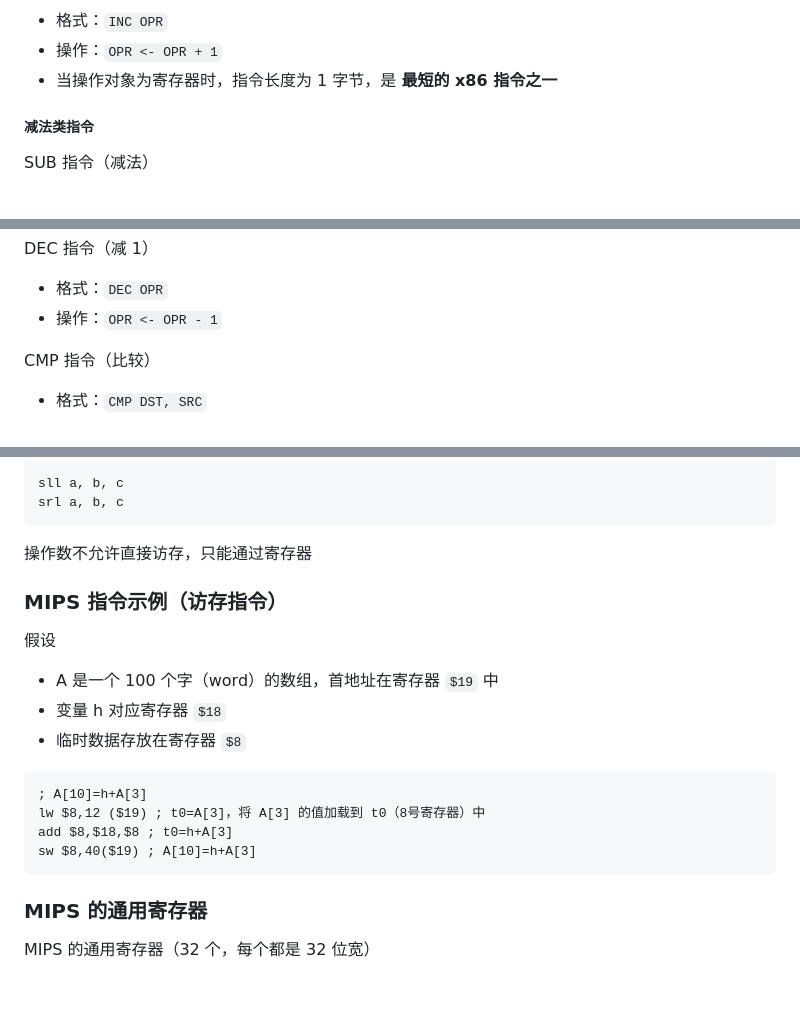
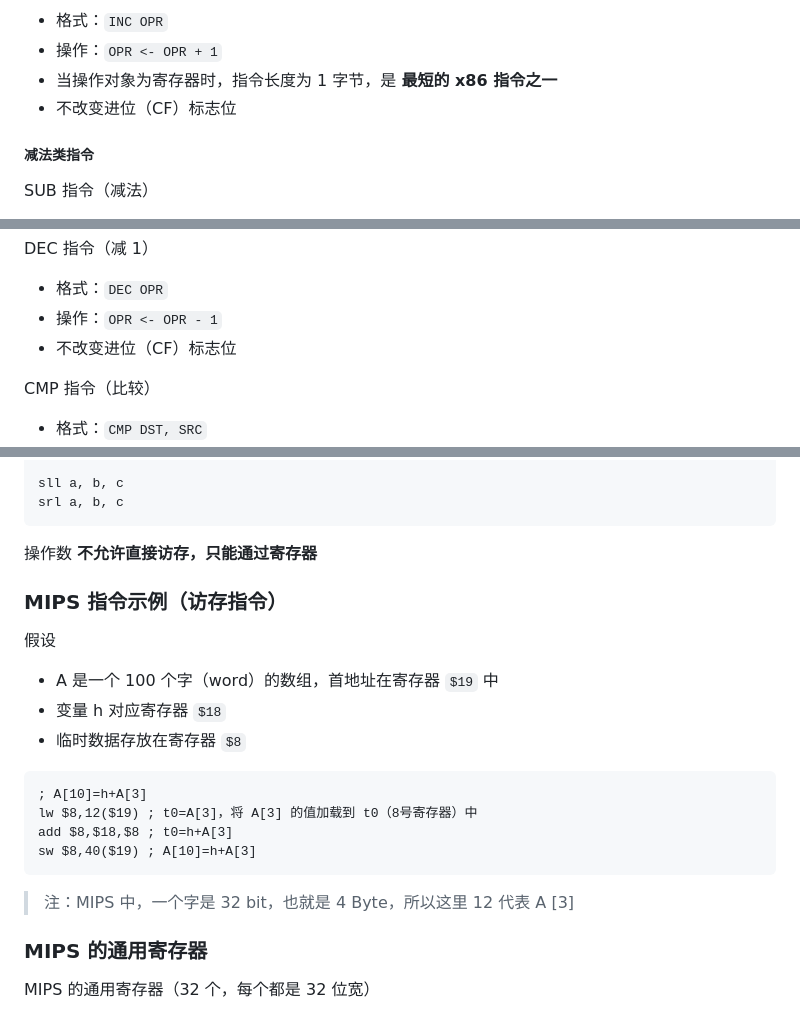
Before and after one commit to EmptyBlueBox/Computer_Architectures-ljl-2024Spring-PKU, a Markdown page: MOOC/notes/3.指令系统体系结构.md, 3 parts joined by grey strips. GitHub-like rendering; blank space fills up the shorter version.

````diff
--- a/MOOC/notes/3.指令系统体系结构.md
+++ b/MOOC/notes/3.指令系统体系结构.md
@@ -707,6 +712,7 @@ INC 指令（加 1）
 -   格式：`INC OPR`
 -   操作：`OPR <- OPR + 1`
 -   当操作对象为寄存器时，指令长度为 1 字节，是 **最短的 x86 指令之一**
+-   不改变进位（CF）标志位
 
 ##### 减法类指令
 
@@ -724,6 +730,7 @@ DEC 指令（减 1）
 
 -   格式：`DEC OPR`
 -   操作：`OPR <- OPR - 1`
+-   不改变进位（CF）标志位
 
 CMP 指令（比较）
 
@@ -1198,7 +1212,7 @@ sll a, b, c
 srl a, b, c
 ```
 
-操作数不允许直接访存，只能通过寄存器
+操作数 **不允许直接访存，只能通过寄存器**
 
 ### MIPS 指令示例（访存指令）
 
@@ -1210,10 +1224,12 @@ srl a, b, c
 
 ```assembly
 ; A[10]=h+A[3]
-lw $8,12 ($19) ; t0=A[3]，将 A[3] 的值加载到 t0（8号寄存器）中
+lw $8,12($19) ; t0=A[3]，将 A[3] 的值加载到 t0（8号寄存器）中
 add $8,$18,$8 ; t0=h+A[3]
 sw $8,40($19) ; A[10]=h+A[3]
 ```
+
+> 注：MIPS 中，一个字是 32 bit，也就是 4 Byte，所以这里 12 代表 A [3]
 
 ### MIPS 的通用寄存器
 
````
Also changed, not shown: other parts of MOOC/notes/3.指令系统体系结构.md (+42 -39 lines).
